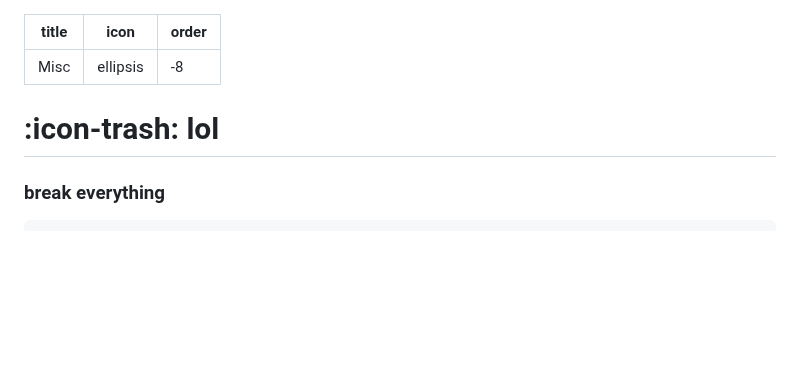
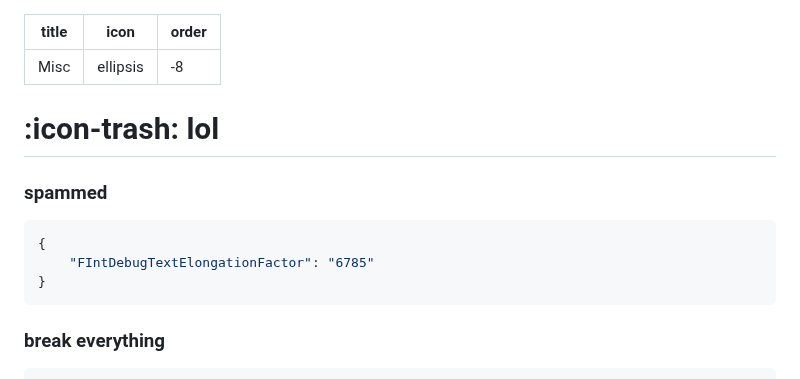
Before and after one commit to virtualflags/archive, a Markdown page: Fast Flags/Misc.md, the part around the change. Rendered like a GitHub page; blank space fills up the shorter version.

````diff
--- a/Fast Flags/Misc.md
+++ b/Fast Flags/Misc.md
@@ -5,6 +5,12 @@ order: -8
 ---
 # :icon-trash: lol
 
+### spammed
+```json
+{
+    "FIntDebugTextElongationFactor": "6785"
+}
+```
 ### break everything
 ```json
 {
````
